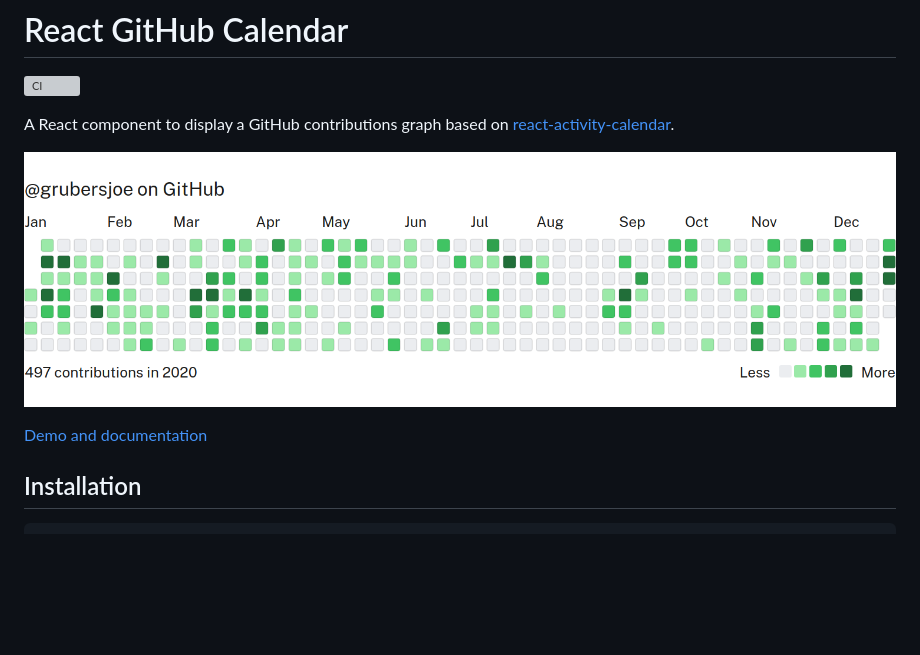
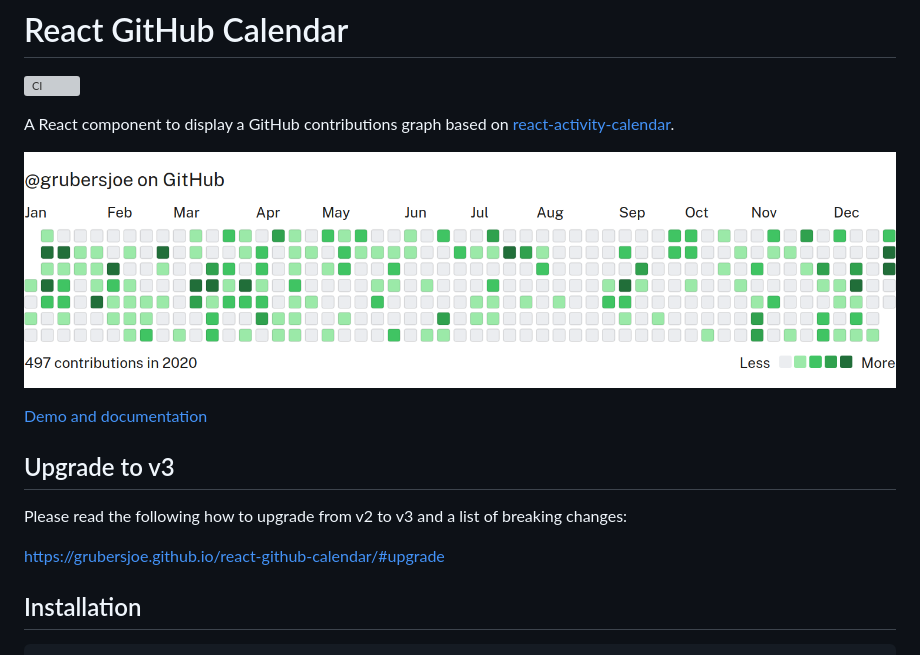
Before and after one commit to grubersjoe/react-github-calendar, a Markdown page: README.md, the part around the change. GitHub-like rendering; pictures changed too: preview.png; blank space fills up the shorter version; grey boxes are pictures that could not be loaded.

Commit message:
Add note about how to upgrade to v3

```diff
--- a/README.md
+++ b/README.md
@@ -8,6 +8,12 @@ A React component to display a GitHub contributions graph based on
 ![Screenshot](preview.png?v3)
 
 [Demo and documentation](https://grubersjoe.github.io/react-github-calendar/)
+
+## Upgrade to v3
+
+Please read the following how to upgrade from v2 to v3 and a list of breaking changes:
+
+https://grubersjoe.github.io/react-github-calendar/#upgrade
 
 ## Installation
 
```
